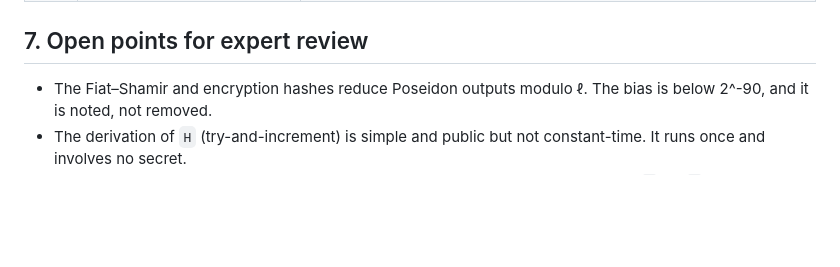
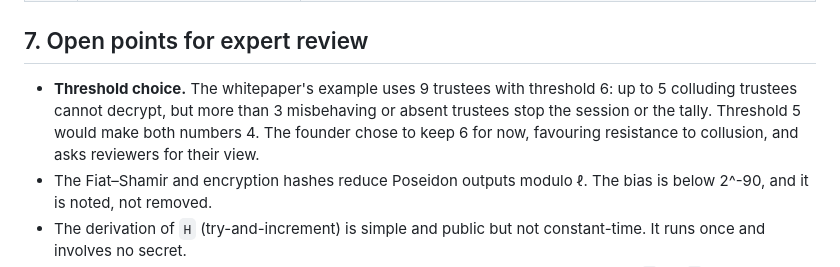
Before and after one commit to NemoUnus/proof-of-one, a Markdown page: docs/specs/trustee-key-generation-v0.1.md, the part around the change. Rendered like a GitHub page; blank space fills up the shorter version.

Commit message:
Trustee key generation spec: threshold choice as an open point for expert review

```diff
--- a/docs/specs/trustee-key-generation-v0.1.md
+++ b/docs/specs/trustee-key-generation-v0.1.md
@@ -86,6 +86,7 @@ Each trustee does about `2t + n` point multiplications to deal and about `n + t`
 
 ## 7. Open points for expert review
 
+- **Threshold choice.** The whitepaper's example uses 9 trustees with threshold 6: up to 5 colluding trustees cannot decrypt, but more than 3 misbehaving or absent trustees stop the session or the tally. Threshold 5 would make both numbers 4. The founder chose to keep 6 for now, favouring resistance to collusion, and asks reviewers for their view.
 - The Fiat–Shamir and encryption hashes reduce Poseidon outputs modulo ℓ. The bias is below 2^-90, and it is noted, not removed.
 - The derivation of `H` (try-and-increment) is simple and public but not constant-time. It runs once and involves no secret.
 - The reference contracts accept the tally key from the poll creator. Attaching it with `t`-of-`n` trustee signatures and the transcript hash, as [contracts-v0.1](contracts-v0.1.md) §6 specifies, is not yet in the reference contracts.
```
